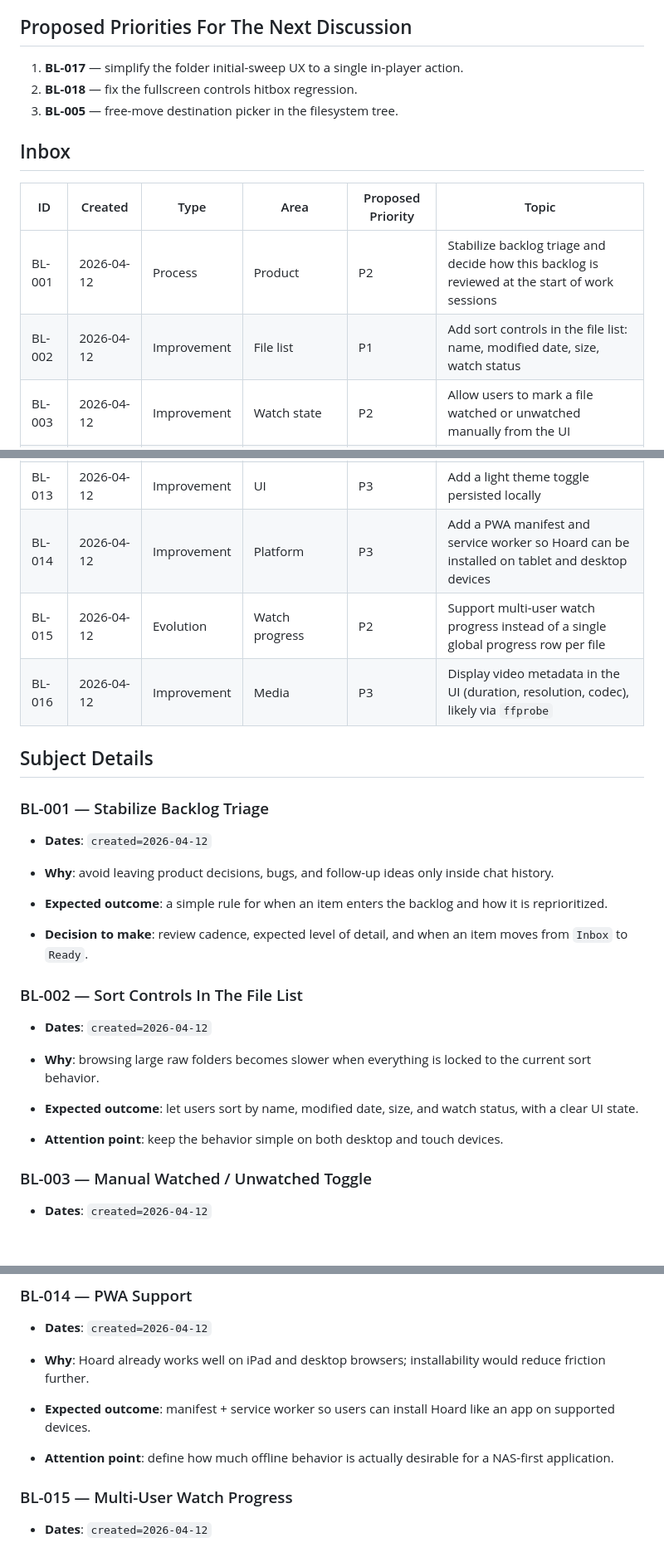
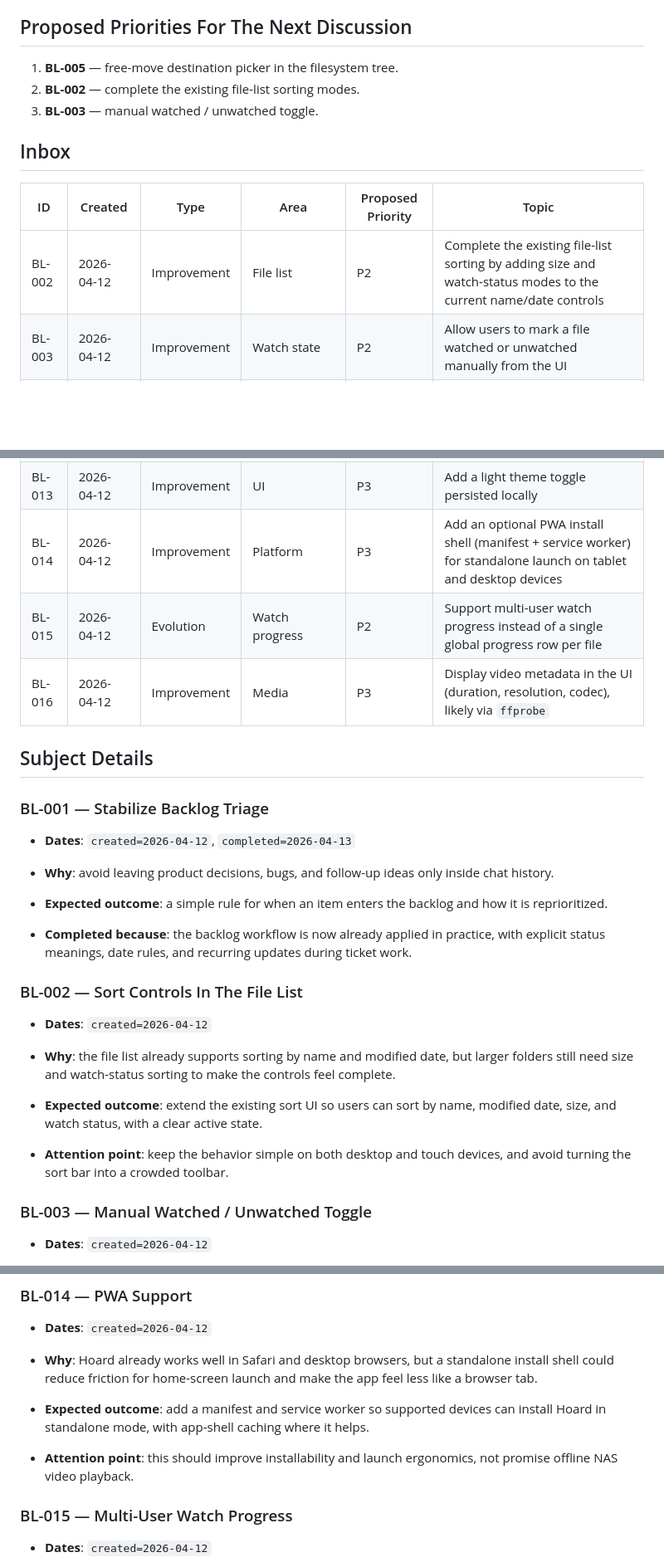
Before and after one commit to davidp57/hoard, a Markdown page: docs/backlog.en.md, 3 parts joined by grey strips. Shown at 83% size. Rendered like a GitHub page; blank space fills up the shorter version.

Commit message:
fix: update backlog priorities and clarify item statuses

```diff
--- a/docs/backlog.en.md
+++ b/docs/backlog.en.md
@@ -48,16 +48,15 @@ Any concrete point raised by the user that needs follow-up beyond the current se
 
 ## Proposed Priorities For The Next Discussion
 
-1. **BL-017** — simplify the folder initial-sweep UX to a single in-player action.
-2. **BL-018** — fix the fullscreen controls hitbox regression.
-3. **BL-005** — free-move destination picker in the filesystem tree.
+1. **BL-005** — free-move destination picker in the filesystem tree.
+2. **BL-002** — complete the existing file-list sorting modes.
+3. **BL-003** — manual watched / unwatched toggle.
 
 ## Inbox
 
 | ID | Created | Type | Area | Proposed Priority | Topic |
 |---|---|---|---|---|---|
-| BL-001 | 2026-04-12 | Process | Product | P2 | Stabilize backlog triage and decide how this backlog is reviewed at the start of work sessions |
-| BL-002 | 2026-04-12 | Improvement | File list | P1 | Add sort controls in the file list: name, modified date, size, watch status |
+| BL-002 | 2026-04-12 | Improvement | File list | P2 | Complete the existing file-list sorting by adding size and watch-status modes to the current name/date controls |
 | BL-003 | 2026-04-12 | Improvement | Watch state | P2 | Allow users to mark a file watched or unwatched manually from the UI |
 | BL-004 | 2026-04-12 | Improvement | Player | P2 | Add a proper fullscreen button and `F` keyboard shortcut |
 | BL-005 | 2026-04-12 | Improvement | File management | P1 | Add a free-move destination picker that browses the filesystem tree |
@@ -69,7 +68,7 @@ Any concrete point raised by the user that needs follow-up beyond the current se
 | BL-011 | 2026-04-12 | Security | Access | P1 | Add basic authentication for LAN-external exposure |
 | BL-012 | 2026-04-12 | Improvement | Search | P3 | Add search across filenames under `MEDIA_ROOT` |
 | BL-013 | 2026-04-12 | Improvement | UI | P3 | Add a light theme toggle persisted locally |
-| BL-014 | 2026-04-12 | Improvement | Platform | P3 | Add a PWA manifest and service worker so Hoard can be installed on tablet and desktop devices |
+| BL-014 | 2026-04-12 | Improvement | Platform | P3 | Add an optional PWA install shell (manifest + service worker) for standalone launch on tablet and desktop devices |
 | BL-015 | 2026-04-12 | Evolution | Watch progress | P2 | Support multi-user watch progress instead of a single global progress row per file |
 | BL-016 | 2026-04-12 | Improvement | Media | P3 | Display video metadata in the UI (duration, resolution, codec), likely via `ffprobe` |
 
@@ -77,19 +76,19 @@ Any concrete point raised by the user that needs follow-up beyond the current se
 
 ### BL-001 — Stabilize Backlog Triage
 
-- **Dates**: `created=2026-04-12`
+- **Dates**: `created=2026-04-12`, `completed=2026-04-13`
 
 - **Why**: avoid leaving product decisions, bugs, and follow-up ideas only inside chat history.
 - **Expected outcome**: a simple rule for when an item enters the backlog and how it is reprioritized.
-- **Decision to make**: review cadence, expected level of detail, and when an item moves from `Inbox` to `Ready`.
+- **Completed because**: the backlog workflow is now already applied in practice, with explicit status meanings, date rules, and recurring updates during ticket work.
 
 ### BL-002 — Sort Controls In The File List
 
 - **Dates**: `created=2026-04-12`
 
-- **Why**: browsing large raw folders becomes slower when everything is locked to the current sort behavior.
-- **Expected outcome**: let users sort by name, modified date, size, and watch status, with a clear UI state.
-- **Attention point**: keep the behavior simple on both desktop and touch devices.
+- **Why**: the file list already supports sorting by name and modified date, but larger folders still need size and watch-status sorting to make the controls feel complete.
+- **Expected outcome**: extend the existing sort UI so users can sort by name, modified date, size, and watch status, with a clear active state.
+- **Attention point**: keep the behavior simple on both desktop and touch devices, and avoid turning the sort bar into a crowded toolbar.
 
 ### BL-003 — Manual Watched / Unwatched Toggle
 
@@ -183,9 +182,9 @@ Any concrete point raised by the user that needs follow-up beyond the current se
 
 - **Dates**: `created=2026-04-12`
 
-- **Why**: Hoard already works well on iPad and desktop browsers; installability would reduce friction further.
-- **Expected outcome**: manifest + service worker so users can install Hoard like an app on supported devices.
-- **Attention point**: define how much offline behavior is actually desirable for a NAS-first application.
+- **Why**: Hoard already works well in Safari and desktop browsers, but a standalone install shell could reduce friction for home-screen launch and make the app feel less like a browser tab.
+- **Expected outcome**: add a manifest and service worker so supported devices can install Hoard in standalone mode, with app-shell caching where it helps.
+- **Attention point**: this should improve installability and launch ergonomics, not promise offline NAS video playback.
 
 ### BL-015 — Multi-User Watch Progress
 
```
Also changed, not shown: other parts of docs/backlog.en.md (+1 -0 lines).
